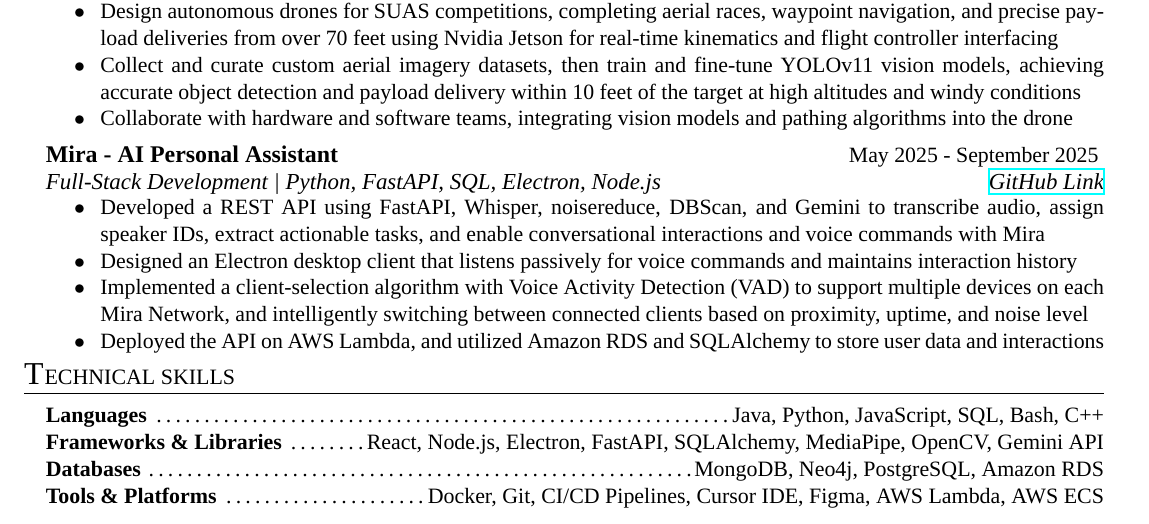
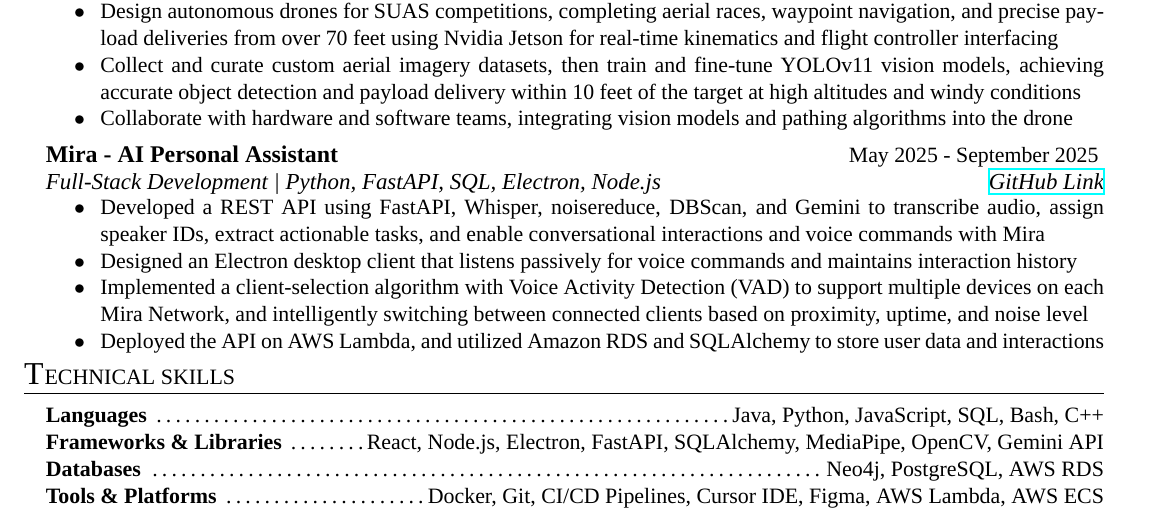
Before and after one commit to Ardusa/Ardusa.github.io, a LaTeX CV (resume/experience_resume/resume.tex): part of the page, cut so that both start at the same text. Compiled offline with XeLaTeX; a missing font is replaced by an installed copy or a similar font.

Commit message:
fixed technical skills by removing mongo and adding aws rds

```diff
--- a/resume/experience_resume/resume.tex
+++ b/resume/experience_resume/resume.tex
@@ -58,7 +58,7 @@
 		\end{rSet}
 		\begin{rSet}{Frameworks \& Libraries}{React, Node.js, Electron, FastAPI, SQLAlchemy, MediaPipe, OpenCV, Gemini API}
 		\end{rSet}
-		\begin{rSet}{Databases}{MongoDB, Neo4j, PostgreSQL, Amazon RDS}
+		\begin{rSet}{Databases}{Neo4j, PostgreSQL, AWS RDS}
 		\end{rSet}
 		\begin{rSet}{Tools \& Platforms}{Docker, Git, CI/CD Pipelines, Cursor IDE, Figma, AWS Lambda, AWS ECS}
 		\end{rSet}
```
Also changed, not shown: resume/leadership_resume/resume.tex (+1 -1 lines), resume/experience_resume/resume.pdf, resume/leadership_resume/resume.pdf, 2 other files.
